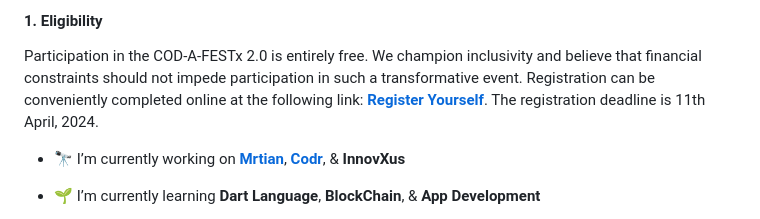
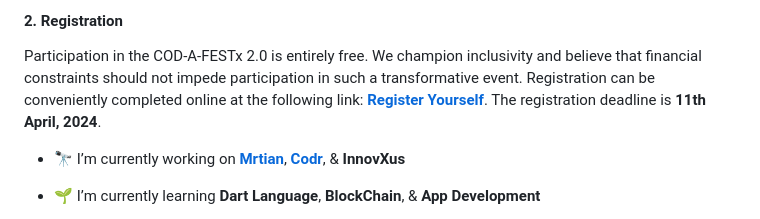
Before and after one commit to v-ishnu/COD-A-FESTx2.0, a Markdown page: Terms & Conditions.md, the part around one of its changes. Rendered like a GitHub page.

```diff
--- a/Terms & Conditions.md
+++ b/Terms & Conditions.md
@@ -7,8 +7,8 @@
 </p>
 
-<h4>1. Eligibility</h4>
+<h4>2. Registration </h4>
 
-Participation in the COD-A-FESTx 2.0 is entirely free. We champion inclusivity and believe that financial constraints should not impede participation in such a transformative event. Registration can be conveniently completed online at the following link: **[Register Yourself](https://forms.gle/NKDJmi3fk8zznuqF9)**. The registration deadline is 11th April, 2024.
+Participation in the COD-A-FESTx 2.0 is entirely free. We champion inclusivity and believe that financial constraints should not impede participation in such a transformative event. Registration can be conveniently completed online at the following link: **[Register Yourself](https://forms.gle/NKDJmi3fk8zznuqF9)**. The registration deadline is **11th April, 2024**.
 
 - 🔭 I’m currently working on **[Mrtian](https://mrtian.in)**, **[Codr](https://codr.mrtian.in)**, & **InnovXus**
 
```
Also changed, not shown: other parts of Terms & Conditions.md (+2 -2 lines).
